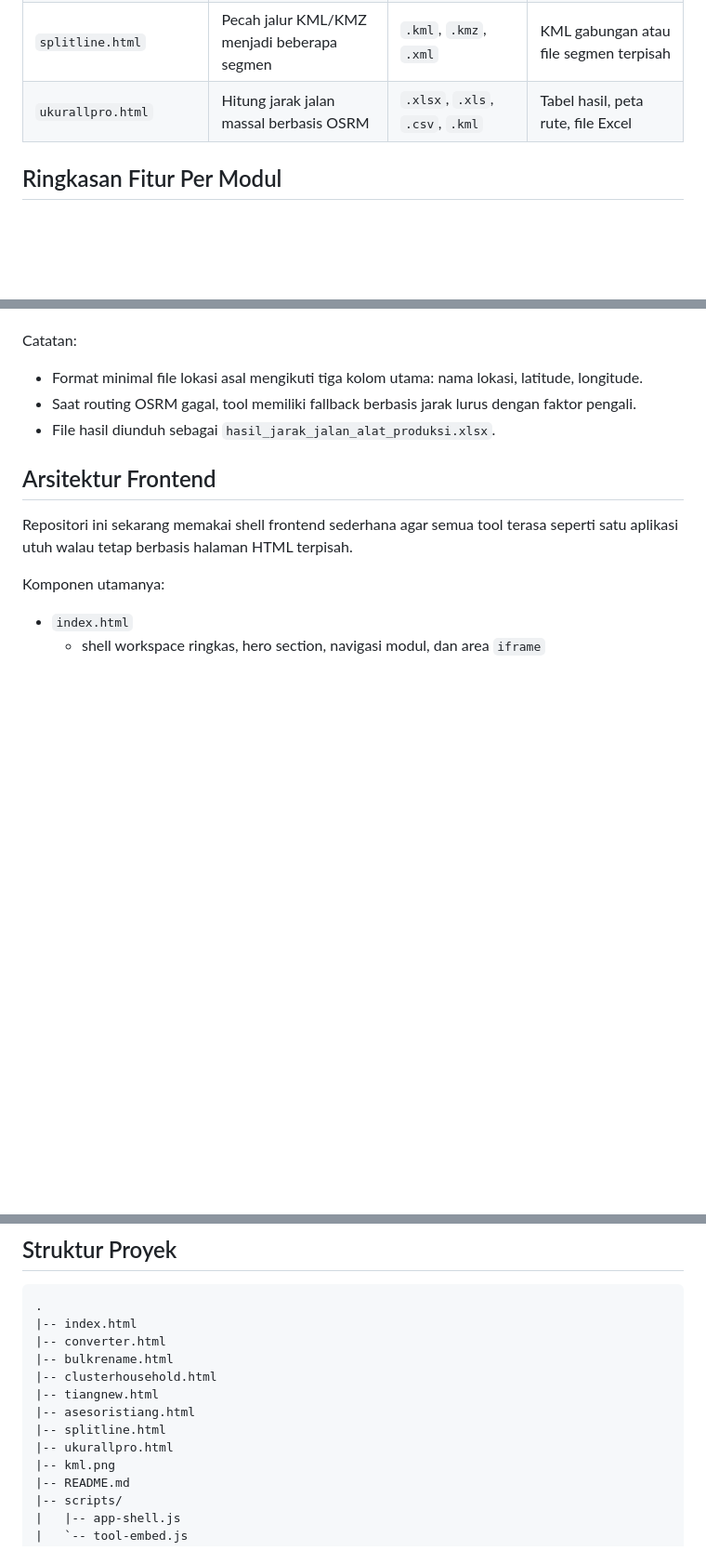
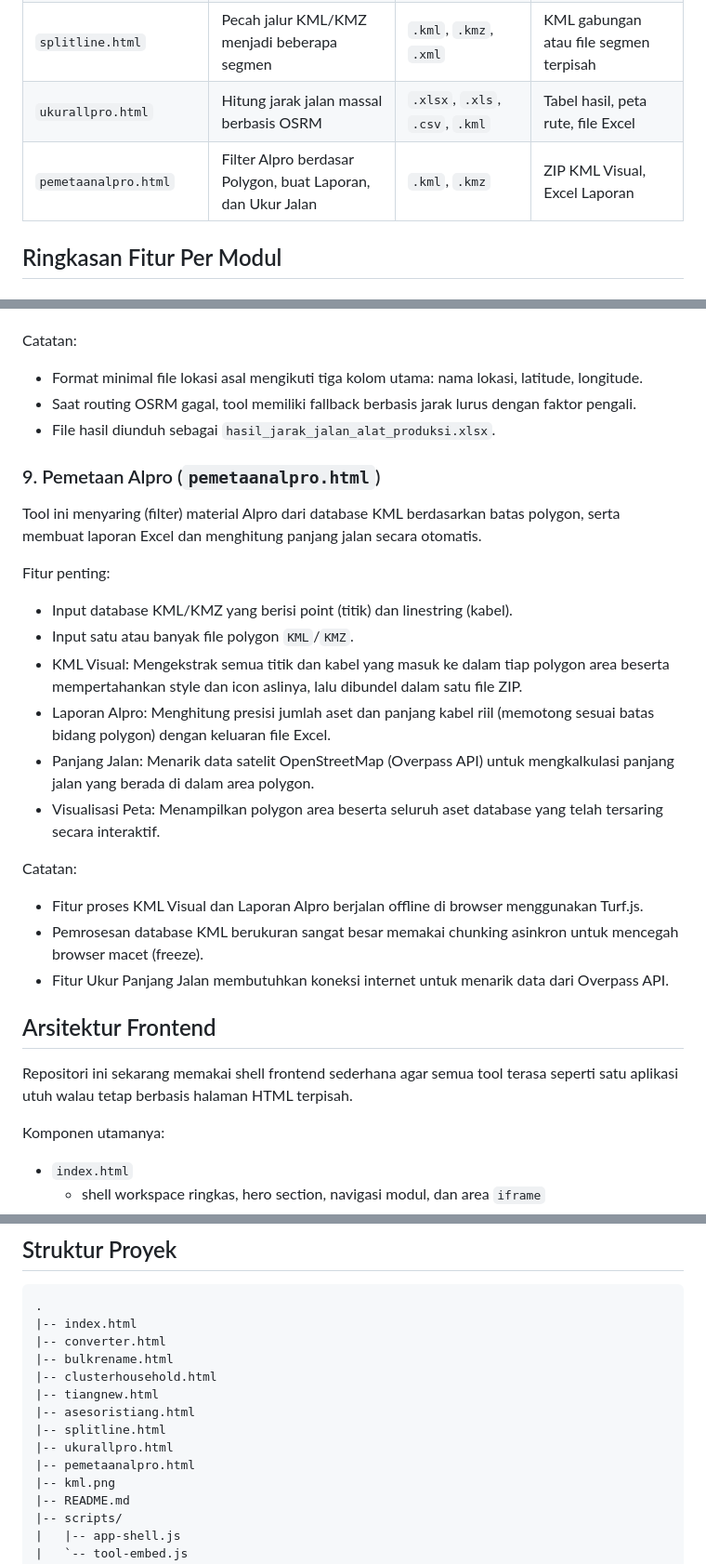
Before and after one commit to syntax-21/kmltools, a Markdown page: README.md, 3 parts joined by grey strips. Shown at 93% size. Rendered like a GitHub page; blank space fills up the shorter version.

Commit message:
Add Pemetaan Alpro tool to README
Added new tool for filtering Alpro materials and generating reports.

Signed-off-by: amirun <22464556+syntax-21@users.noreply.github.com>

```diff
--- a/README.md
+++ b/README.md
@@ -40,6 +40,7 @@ Repositori ini dirancang sebagai situs statis tanpa build step. Semua halaman da
 | `asesoristiang.html` | Hitung kebutuhan asesoris tiang existing | `.kml`, `.kmz` | KML analisis, ringkasan, tabel paginasi, peta |
 | `splitline.html` | Pecah jalur KML/KMZ menjadi beberapa segmen | `.kml`, `.kmz`, `.xml` | KML gabungan atau file segmen terpisah |
 | `ukurallpro.html` | Hitung jarak jalan massal berbasis OSRM | `.xlsx`, `.xls`, `.csv`, `.kml` | Tabel hasil, peta rute, file Excel |
+| `pemetaanalpro.html` | Filter Alpro berdasar Polygon, buat Laporan, dan Ukur Jalan | `.kml`, `.kmz` | ZIP KML Visual, Excel Laporan |
 
 ## Ringkasan Fitur Per Modul
 
@@ -196,6 +197,25 @@ Catatan:
 - Saat routing OSRM gagal, tool memiliki fallback berbasis jarak lurus dengan faktor pengali.
 - File hasil diunduh sebagai `hasil_jarak_jalan_alat_produksi.xlsx`.
 
+### 9. Pemetaan Alpro (`pemetaanalpro.html`)
+
+Tool ini menyaring (filter) material Alpro dari database KML berdasarkan batas polygon, serta membuat laporan Excel dan menghitung panjang jalan secara otomatis.
+
+Fitur penting:
+
+- Input database KML/KMZ yang berisi point (titik) dan linestring (kabel).
+- Input satu atau banyak file polygon `KML`/`KMZ`.
+- KML Visual: Mengekstrak semua titik dan kabel yang masuk ke dalam tiap polygon area beserta mempertahankan style dan icon aslinya, lalu dibundel dalam satu file ZIP.
+- Laporan Alpro: Menghitung presisi jumlah aset dan panjang kabel riil (memotong sesuai batas bidang polygon) dengan keluaran file Excel.
+- Panjang Jalan: Menarik data satelit OpenStreetMap (Overpass API) untuk mengkalkulasi panjang jalan yang berada di dalam area polygon.
+- Visualisasi Peta: Menampilkan polygon area beserta seluruh aset database yang telah tersaring secara interaktif.
+
+Catatan:
+
+- Fitur proses KML Visual dan Laporan Alpro berjalan offline di browser menggunakan Turf.js.
+- Pemrosesan database KML berukuran sangat besar memakai chunking asinkron untuk mencegah browser macet (freeze).
+- Fitur Ukur Panjang Jalan membutuhkan koneksi internet untuk menarik data dari Overpass API.
+
 ## Arsitektur Frontend
 
 Repositori ini sekarang memakai shell frontend sederhana agar semua tool terasa seperti satu aplikasi utuh walau tetap berbasis halaman HTML terpisah.
@@ -263,6 +283,7 @@ Semua dependensi frontend dimuat langsung dari CDN.
 |-- asesoristiang.html
 |-- splitline.html
 |-- ukurallpro.html
+|-- pemetaanalpro.html
 |-- kml.png
 |-- README.md
 |-- scripts/
```
